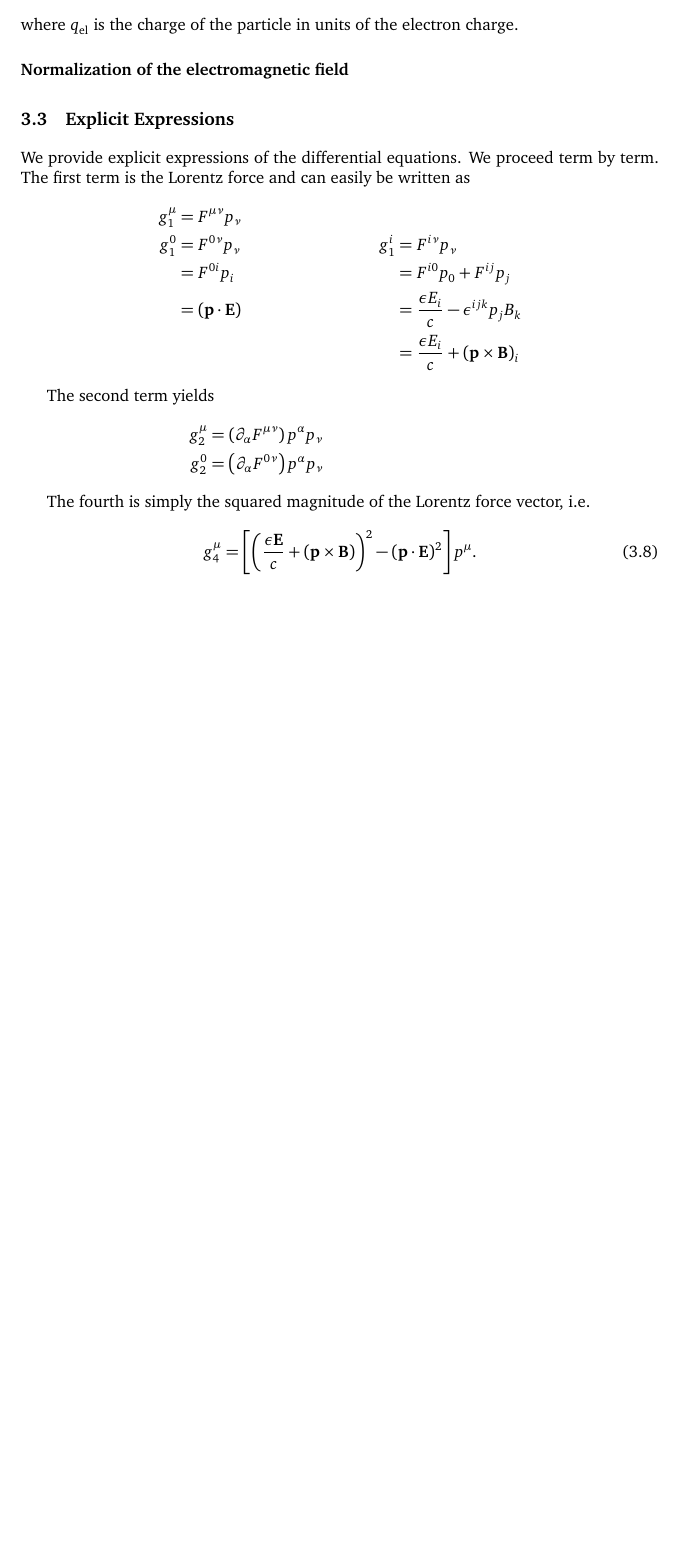
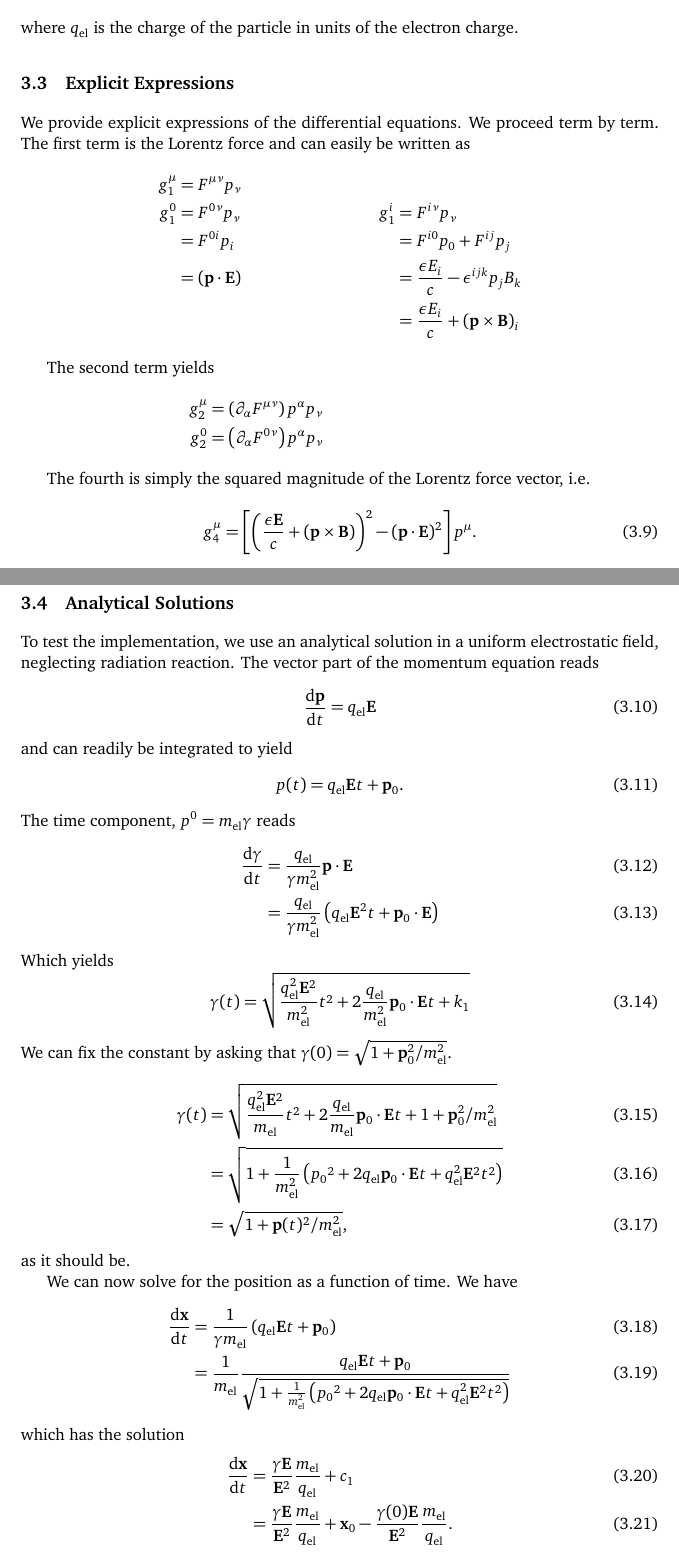
Before and after one commit to joeydumont/mellotron, a LaTeX book (doc/mellotron.tex): part of page 12 of 13 before the commit and two parts of pages 12 and 13 of 15 after it, the two joined at a grey line, cut so that both start at the same text, the shorter picture padded with empty space. Compiled offline with pdfLaTeX; a missing bibliography style is replaced by a similar one.

Commit message:
Tested both electrostatic and magnetostatic fields. Added the analytical solutions to the doc.

```diff
--- a/doc/mellotron.tex
+++ b/doc/mellotron.tex
@@ -304,7 +305,7 @@ Substituting this into the Landau-Lifshitz equation yields
   \end{align}
 where $q_\text{el}$ is the charge of the particle in units of the electron charge.
 
-\paragraph{Normalization of the electromagnetic field}
+
 
 
 % In the implementation, we assume QED units. The equation thus reads
@@ -357,3 +358,43 @@ The fourth is simply the squared magnitude of the Lorentz force vector, i.e.
     g_4^\mu = \left[\left(\frac{\epsilon\vb{E}}{c}+\left(\vb{p}\times\vb{B}\right)\right)^2-(\vb{p}\cdot\vb{E})^2\right] p^\mu.
   \end{equation}
 
+\section{Analytical Solutions}
+
+To test the implementation, we use an analytical solution in a uniform electrostatic field,
+neglecting radiation reaction.
+The vector part of the momentum equation reads
+	\begin{equation}
+		\dv{\vb{p}}{t} = q_\text{el}\vb{E}
+	\end{equation}
+and can readily be integrated to yield
+	\begin{equation}
+		p(t) = q_\text{el}\vb{E}t+\vb{p}_0.
+	\end{equation}
+The time component, $p^0=m_\text{el}\gamma$ reads
+	\begin{align}
+		\dv{\gamma}{t} &= \frac{q_\text{el}}{\gamma m_\text{el}^2}\vb{p}\cdot\vb{E} \\
+		               &= \frac{q_\text{el}}{\gamma m_\text{el}^2}\left(q_\text{el}\vb{E}^2 t + \vb{p}_0\cdot\vb{E}\right)
+	\end{align}
+Which yields
+	\begin{equation}
+		\gamma(t) = \sqrt{\frac{q_\text{el}^2\vb{E}^2}{ m_\text{el}^2}t^2+2\frac{q_\text{el}}{m_\text{el}^2}\vb{p}_0\cdot\vb{E}t+k_1}
+	\end{equation}
+We can fix the constant by asking that $\gamma(0)=\sqrt{1+\vb{p}_0^2/m_\text{el}^2}$.
+	\begin{align}
+		\gamma(t) &= \sqrt{\frac{q_\text{el}^2\vb{E}^2}{ m_\text{el}}t^2+2\frac{q_\text{el}}{ m_\text{el}}\vb{p}_0\cdot\vb{E}t+1+\vb{p}_0^2/m_\text{el}^2}\\
+		          &= \sqrt{1+\frac{1}{m_\text{el}^2}\left({p_0}^2+2q_\text{el}\vb{p}_0\cdot\vb{E}t+q_\text{el}^2\vb{E}^2t^2\right)} \\
+		          &= \sqrt{1+\vb{p}(t)^2/m_\text{el}^2},
+	\end{align}
+as it should be.
+
+We can now solve for the position as a function of time. We have
+	\begin{align}
+		\dv{\vb{x}}{t} &= \frac{1}{\gamma m_\text{el}}\left(q_\text{el}\vb{E}t+\vb{p}_0\right) \\
+		               &= \frac{1}{m_\text{el}}\frac{q_\text{el}\vb{E}t+\vb{p}_0}{\sqrt{1+\frac{1}{m_\text{el}^2}\left({p_0}^2+2q_\text{el}\vb{p}_0\cdot\vb{E}t+q_\text{el}^2\vb{E}^2t^2\right)}}
+	\end{align}
+which has the solution
+	\begin{align}
+		\dv{\vb{x}}{t} &= \frac{\gamma\vb{E}}{\vb{E}^2}\frac{m_\text{el}}{q_\text{el}}+c_1 \\
+		               &= \frac{\gamma\vb{E}}{\vb{E}^2}\frac{m_\text{el}}{q_\text{el}}
+		                 +\vb{x}_0-\frac{\gamma(0)\vb{E}}{\vb{E}^2}\frac{m_\text{el}}{q_\text{el}}.
+  \end{align}
@@ -359,0 +406,4 @@ The fourth is simply the squared magnitude of the Lorentz force vector, i.e.
+		p_x(t) &= p_\perp \sin(\Omega t + \theta_0) \\
+		p_y(t) &= p_\perp \cos(\Omega t + \theta_0) \\
+		p_z(t) &= p_z(0)
+	\end{align}
```
Also changed, not shown: doc/mellotron.tex (14 more changed lines), 4 other files.
